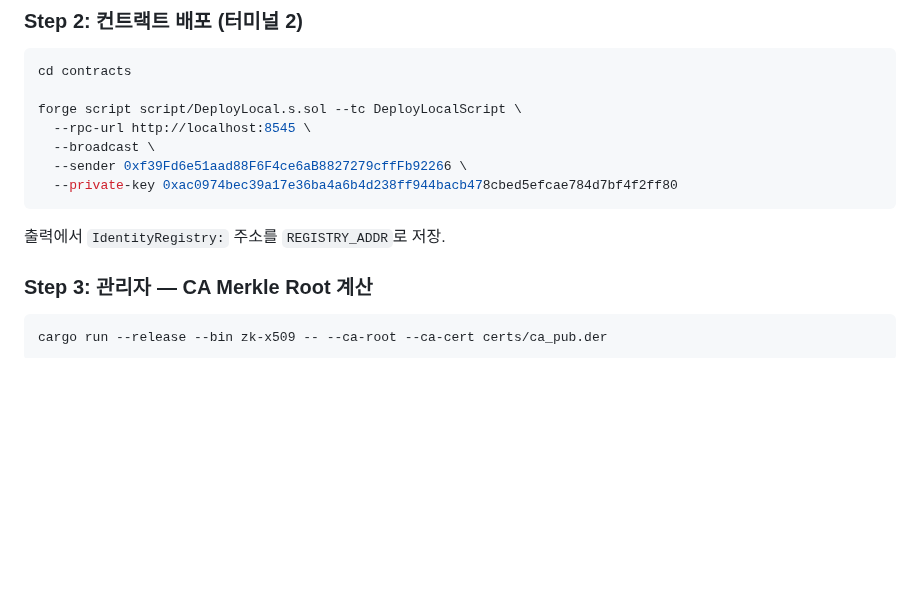
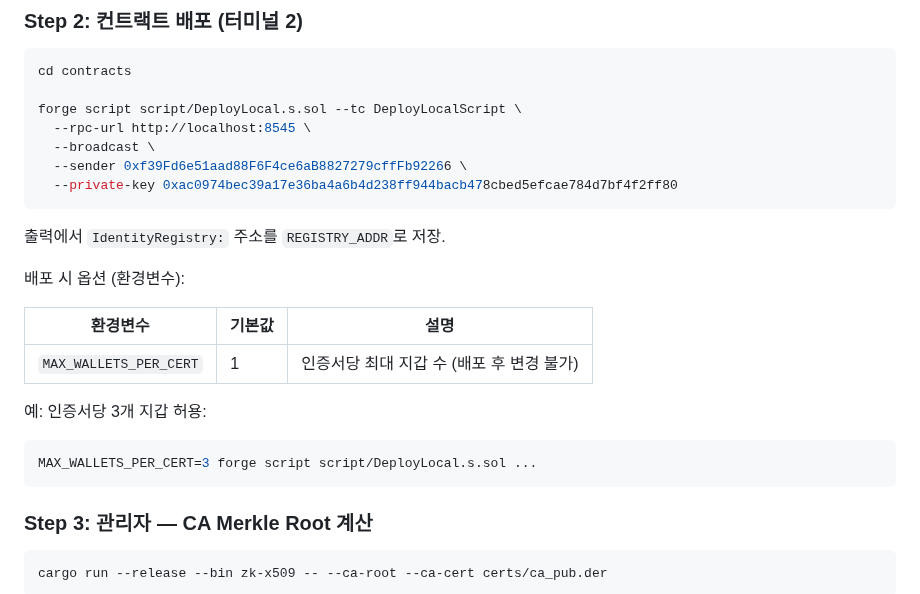
Before and after one commit to Zena-park/zk-X509, a Markdown page: docs/local-setup.md, the part around the change. GitHub-like rendering; blank space fills up the shorter version.

Commit message:
docs: add MAX_WALLETS_PER_CERT deploy option to local-setup
배포 시 환경변수로 인증서당 최대 지갑 수 설정 가능 (기본값 1, immutable).

Co-Authored-By: Claude Opus 4.6 (1M context) <noreply@anthropic.com>

````diff
--- a/docs/local-setup.md
+++ b/docs/local-setup.md
@@ -82,6 +82,17 @@ forge script script/DeployLocal.s.sol --tc DeployLocalScript \
 
 출력에서 `IdentityRegistry:` 주소를 `REGISTRY_ADDR`로 저장.
 
+배포 시 옵션 (환경변수):
+
+| 환경변수 | 기본값 | 설명 |
+|---------|--------|------|
+| `MAX_WALLETS_PER_CERT` | 1 | 인증서당 최대 지갑 수 (배포 후 변경 불가) |
+
+예: 인증서당 3개 지갑 허용:
+```bash
+MAX_WALLETS_PER_CERT=3 forge script script/DeployLocal.s.sol ...
+```
+
 ### Step 3: 관리자 — CA Merkle Root 계산
 
 ```bash
````
